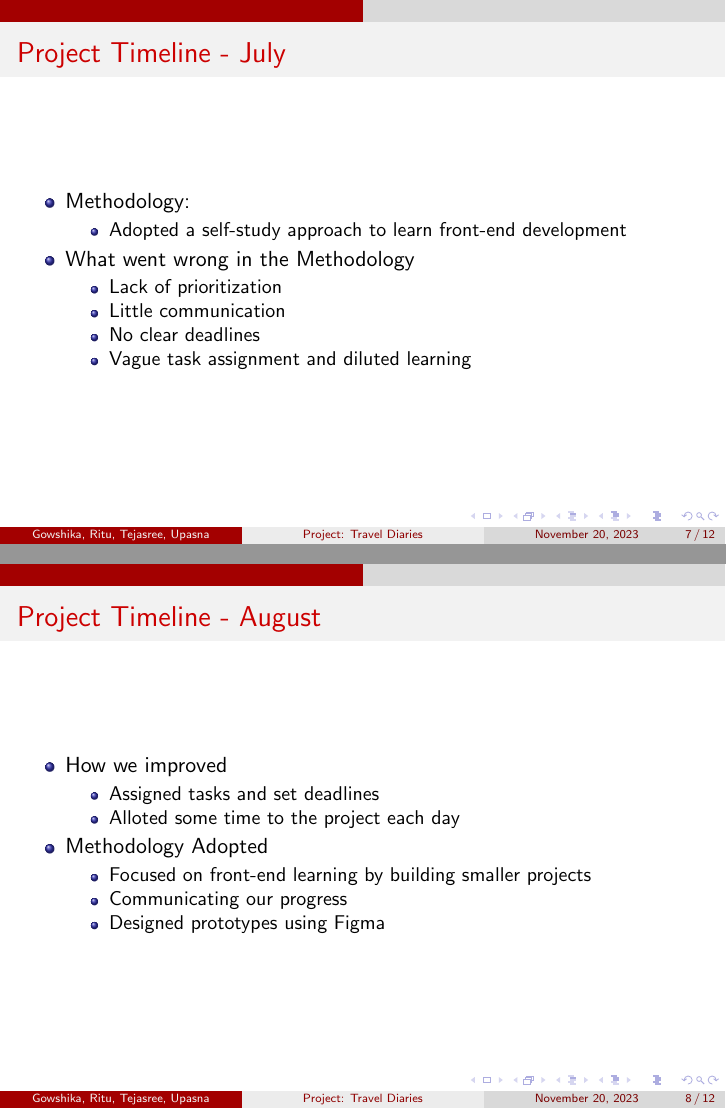
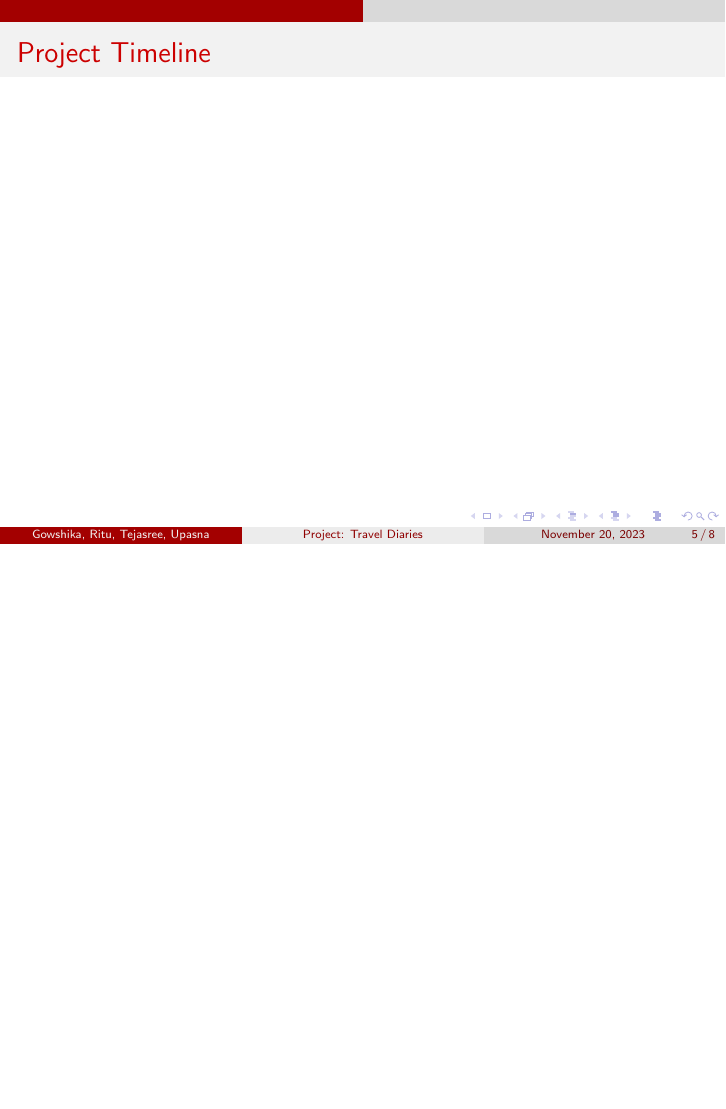
Before and after one commit to TejasreeL/Travel-Diaries, LaTeX slides (presentation/final_presentation.tex): pages 7 and 8 of 12 before the commit and page 5 of 8 after it, the two joined at a grey line, the shorter picture padded with empty space. Compiled offline with pdfLaTeX.

Commit message:
Edited final_presentation

```diff
--- a/presentation/final_presentation.tex
+++ b/presentation/final_presentation.tex
@@ -4,7 +4,6 @@
 \graphicspath{ {./images/} }
 
 \title{Project: Travel Diaries}
-\subtitle{Status : Report}
 \author{Gowshika, Ritu, Tejasree, Upasna}
 \date{\today}
 \titlegraphic{
@@ -26 +19,0 @@
-      \item Communicating our progress
@@ -63,37 +45,7 @@
 \end{frame}
 
 \begin{frame}
-\frametitle{Project Timeline - July}
-  \begin{itemize}
-    \item Methodology:
-    \begin{itemize}
-      \item Adopted a self-study approach to learn front-end development
-    \end{itemize}
-    \item What went wrong in the Methodology
-    \begin{itemize}
-      \item Lack of prioritization
-      \item Little communication
-      \item No clear deadlines
-      \item Vague task assignment and diluted learning
-    \end{itemize}
-  \end{itemize}
-
-\end{frame}
-\begin{frame}
-  \frametitle{Project Timeline - August}
-  \begin{itemize}
-    \item How we improved
-    \begin{itemize}
-      \item Assigned tasks and set deadlines
-      \item Alloted some time to the project each day
-    \end{itemize}
-    \item Methodology Adopted
-    \begin{itemize}
-      \item Focused on front-end learning by building smaller projects
-      \item Communicating our progress
-      \item Designed prototypes using Figma
-    \end{itemize}
-  \end{itemize}
+\frametitle{Project Timeline}
 \end{frame}
 
 \begin{frame}
```
Also changed, not shown: presentation/final_presentation.pdf, presentation/final_presentation.tex (33 more changed lines), 5 other files.
